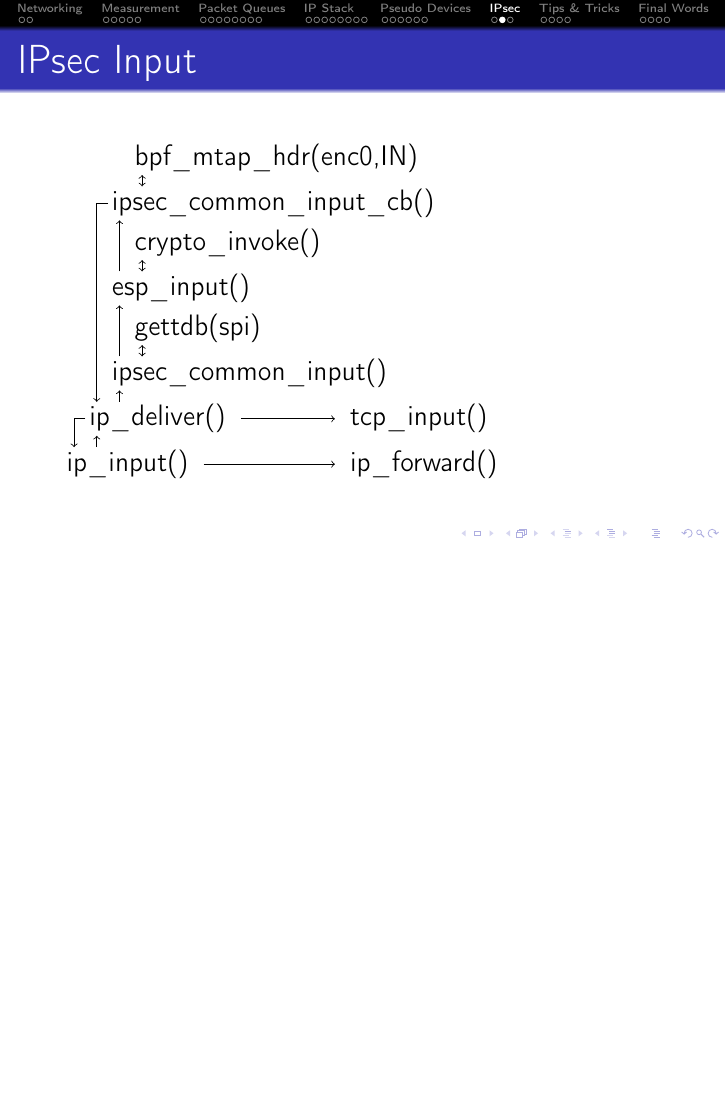
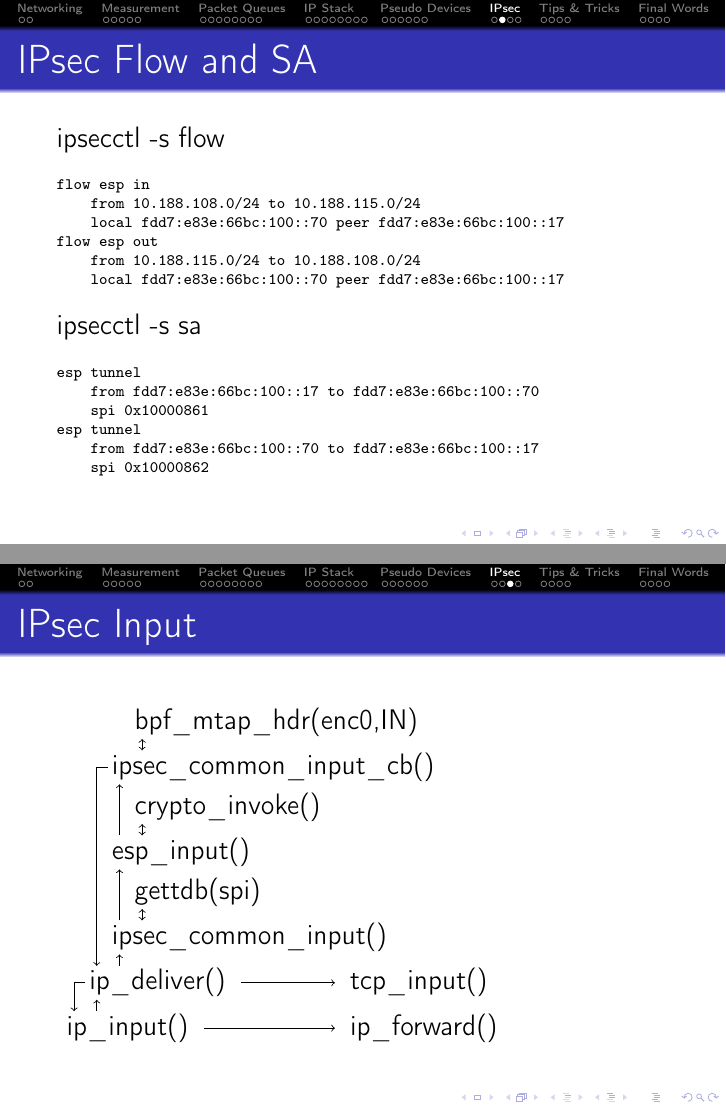
Before and after one commit to bluhm/talk-packetflow, LaTeX slides (packetflow-slides.tex): page 32 of 41 before the commit and pages 32 and 33 of 42 after it, the two joined at a grey line, the shorter picture padded with empty space. Compiled offline with pdfLaTeX.

Commit message:
Add IPsec flow and sa slide.

```diff
--- a/packetflow-slides.tex
+++ b/packetflow-slides.tex
@@ -1009,6 +1009,31 @@ vlan0: flags=8843<UP,BROADCAST,RUNNING,SIMPLEX,MULTICAST> mtu 1500
 \tableofcontents[currentsection]
 \end{frame}
 
+\subsection{IPsec Flow and SA}
+\begin{frame}[fragile]{IPsec Flow and SA}
+ipsecctl -s flow
+\scriptsize
+\begin{verbatim}
+flow esp in
+    from 10.188.108.0/24 to 10.188.115.0/24
+    local fdd7:e83e:66bc:100::70 peer fdd7:e83e:66bc:100::17
+flow esp out
+    from 10.188.115.0/24 to 10.188.108.0/24
+    local fdd7:e83e:66bc:100::70 peer fdd7:e83e:66bc:100::17
+\end{verbatim}
+\normalsize
+ipsecctl -s sa
+\scriptsize
+\begin{verbatim}
+esp tunnel
+    from fdd7:e83e:66bc:100::17 to fdd7:e83e:66bc:100::70
+    spi 0x10000861
+esp tunnel
+    from fdd7:e83e:66bc:100::70 to fdd7:e83e:66bc:100::17
+    spi 0x10000862
+\end{verbatim}
+\end{frame}
+
 \subsection{IPsec Input}
 \begin{frame}{IPsec Input}
 \begin{tikzpicture}
```
Also changed, not shown: packetflow-slides.tex (1 more changed lines).
